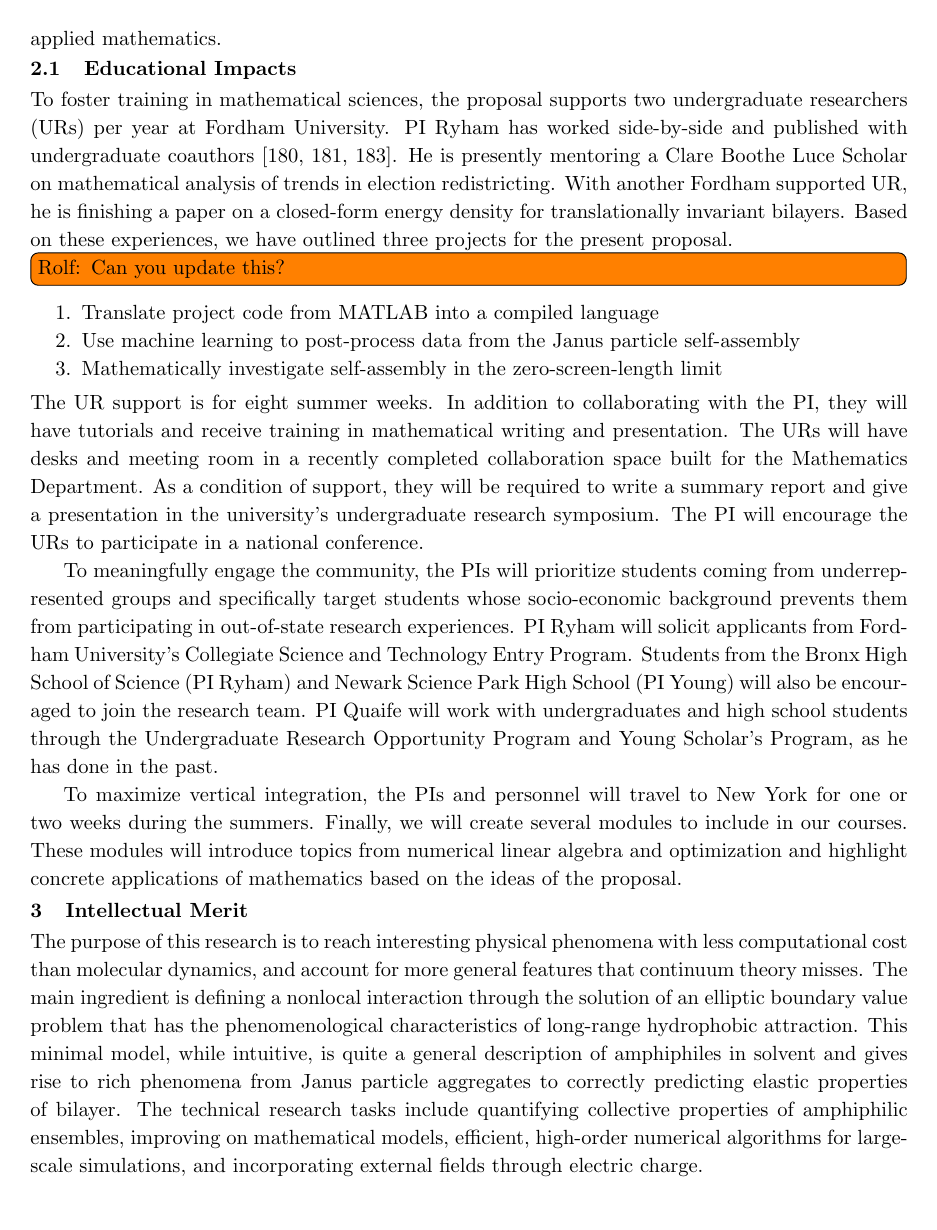
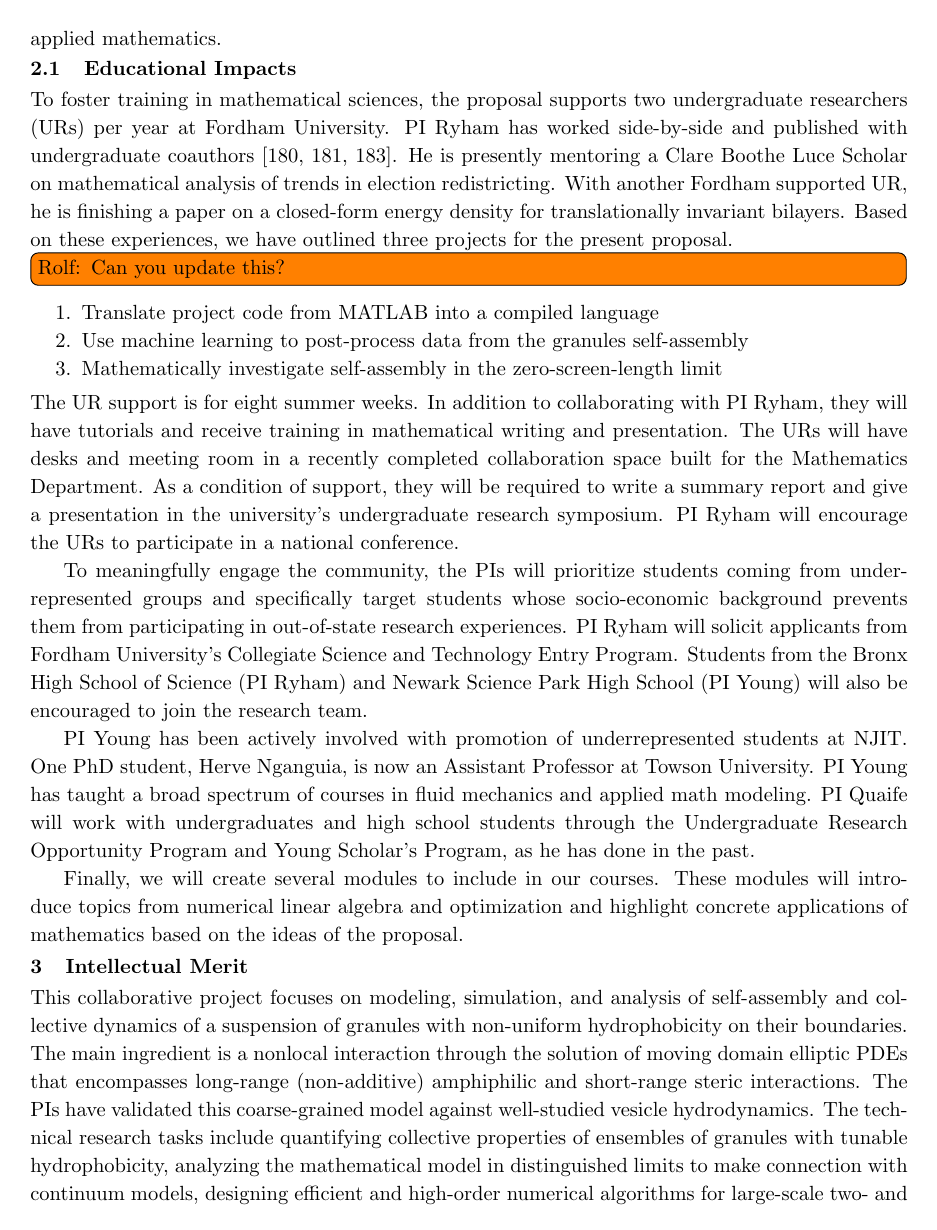
Before and after one commit to quaife/lipid_dynamics, a LaTeX document (NSF2022/Description/description.tex, which reads NSF2022/Description/broaderimpacts.tex): page 7 of 31. Compiled offline with pdfLaTeX.

Commit message:
yny 1114h

```diff
--- a/NSF2022/Description/broaderimpacts.tex
+++ b/NSF2022/Description/broaderimpacts.tex
@@ -34,17 +34,17 @@ projects for the present proposal.
 \begin{enumerate}[noitemsep,topsep=0pt]
 \item Translate project code from MATLAB into a compiled language
 
-\item Use machine learning to post-process data from the Janus particle self-assembly
+\item Use machine learning to post-process data from the granules self-assembly
 
 \item Mathematically investigate self-assembly in the zero-screen-length limit
 \end{enumerate}
 The UR support is for eight summer weeks. In addition to collaborating
-with the PI, they will have tutorials and receive training in
+with PI Ryham, they will have tutorials and receive training in
 mathematical writing and presentation. The URs will have desks and
 meeting room in a recently completed collaboration space built for the
 Mathematics Department. As a condition of support, they will be required
 to write a summary report and give a presentation in the university's
-undergraduate research symposium. The PI will encourage the URs to
+undergraduate research symposium. PI Ryham will encourage the URs to
 participate in a national conference.
 
 To meaningfully engage the community, the PIs will prioritize students
@@ -54,12 +54,19 @@ out-of-state research experiences. PI Ryham will solicit applicants from
 Fordham University's Collegiate Science and Technology Entry Program.
 Students from the Bronx High School of Science (PI Ryham) and Newark
 Science Park High School (PI Young) will also be encouraged to join the
-research team. PI Quaife will work with undergraduates and high school
+research team.
+
+PI Young has been actively involved with promotion of
+underrepresented students at NJIT. One PhD student, Herve Nganguia, is
+now an Assistant Professor at Towson University. PI Young has taught a
+broad spectrum of courses in fluid mechanics and applied math modeling.
+PI Quaife will work with undergraduates and high school
 students through the Undergraduate Research Opportunity Program and
 Young Scholar's Program, as he has done in the past.
 
-To maximize vertical integration, the PIs and personnel will travel to
-New York for one or two weeks during the summers. Finally, we will
+%To maximize vertical integration, the PIs and personnel will travel to
+%New York for one or two weeks during the summers.
+Finally, we will
 create several modules to include in our courses. These modules will
 introduce topics from numerical linear algebra and optimization and
 highlight concrete applications of mathematics based on the ideas of the
@@ -67,16 +74,31 @@ proposal.
 
 \section{Intellectual Merit}
 \label{sec:IntellectualMerit}
-The purpose of this research is to reach interesting physical phenomena
-with less computational cost than molecular dynamics, and account for
-more general features that continuum theory misses. The main ingredient
-is defining a nonlocal interaction through the solution of an elliptic
-boundary value problem that has the phenomenological characteristics of
-long-range hydrophobic attraction. This minimal model, while intuitive,
-is quite a general description of amphiphiles in solvent and gives rise
-to rich phenomena from Janus particle aggregates to correctly predicting
-elastic properties of bilayer. The technical research tasks include
-quantifying collective properties of amphiphilic ensembles, improving on
-mathematical models, efficient, high-order numerical algorithms for
-large-scale simulations, and incorporating external fields through
-electric charge.
+This collaborative project focuses on modeling, simulation, and analysis
+of self-assembly and collective dynamics of a suspension of granules with
+non-uniform hydrophobicity on their boundaries. The main
+ingredient is a nonlocal interaction through the solution of moving
+domain elliptic PDEs that encompasses long-range (non-additive) amphiphilic and
+short-range steric interactions. The PIs have validated this
+coarse-grained model against well-studied vesicle hydrodynamics. The
+technical research tasks include quantifying collective properties of
+ensembles of granules with tunable hydrophobicity, analyzing the mathematical model in
+distinguished limits to make connection with continuum models,
+designing efficient and
+high-order numerical algorithms for large-scale two- and
+three-dimensional simulations with confinement, and developing a kinetic
+theory to quantify the both the polar and nematic characteristics in the collective dynamics.
+%
+%The purpose of this research is to reach interesting physical phenomena
+%with less computational cost than molecular dynamics, and account for
+%more general features that continuum theory misses. The main ingredient
+%is defining a nonlocal interaction through the solution of an elliptic
+%boundary value problem that has the phenomenological characteristics of
+%long-range hydrophobic attraction. This minimal model, while intuitive,
+%is quite a general description of amphiphiles in solvent and gives rise
+%to rich phenomena from Janus particle aggregates to correctly predicting
+%elastic properties of bilayer. The technical research tasks include
+%quantifying collective properties of amphiphilic ensembles, improving on
+%mathematical models, efficient, high-order numerical algorithms for
+%large-scale simulations, and incorporating external fields through
+%electric charge.
```
Also changed, not shown: NSF2022/Description/priorsupport.tex (+14 -13 lines), NSF2022/Description/specificaim2.tex (+1 -1 lines), NSF2022/Description/specificaim3v2.tex (+19 -21 lines).
